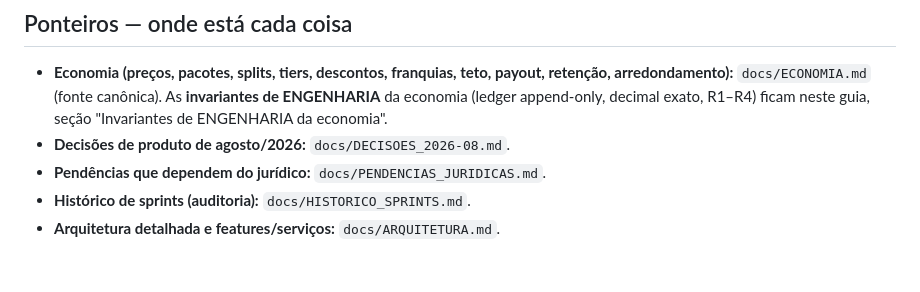
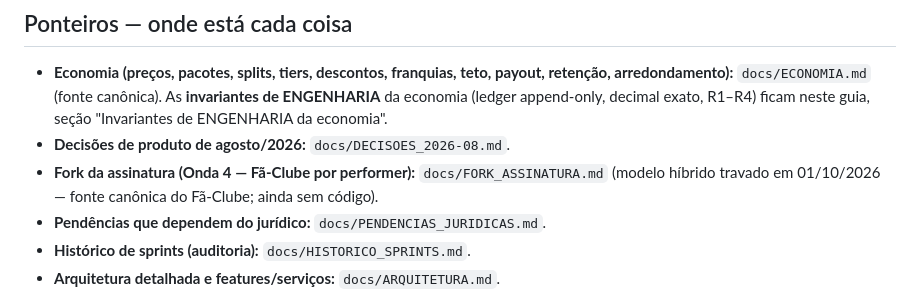
Before and after one commit to robsonlupo-dev/limen, a Markdown page: CLAUDE.md, the part around the change. Drawn GitHub-style; blank space fills up the shorter version.

```diff
--- a/CLAUDE.md
+++ b/CLAUDE.md
@@ -578,6 +578,8 @@ Ao mexer numa feature, leia a seção dela lá. Cobertas:
   ENGENHARIA** da economia (ledger append-only, decimal exato, R1–R4) ficam neste guia,
   seção "Invariantes de ENGENHARIA da economia".
 - **Decisões de produto de agosto/2026:** `docs/DECISOES_2026-08.md`.
+- **Fork da assinatura (Onda 4 — Fã-Clube por performer):** `docs/FORK_ASSINATURA.md`
+  (modelo híbrido travado em 01/10/2026 — fonte canônica do Fã-Clube; ainda sem código).
 - **Pendências que dependem do jurídico:** `docs/PENDENCIAS_JURIDICAS.md`.
 - **Histórico de sprints (auditoria):** `docs/HISTORICO_SPRINTS.md`.
 - **Arquitetura detalhada e features/serviços:** `docs/ARQUITETURA.md`.
```
Also changed, not shown: docs/FORK_ASSINATURA.md (added, +314 -0 lines).
